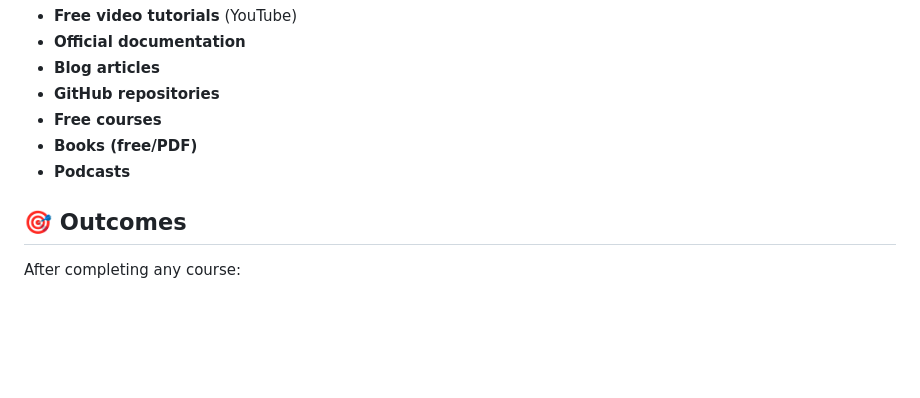
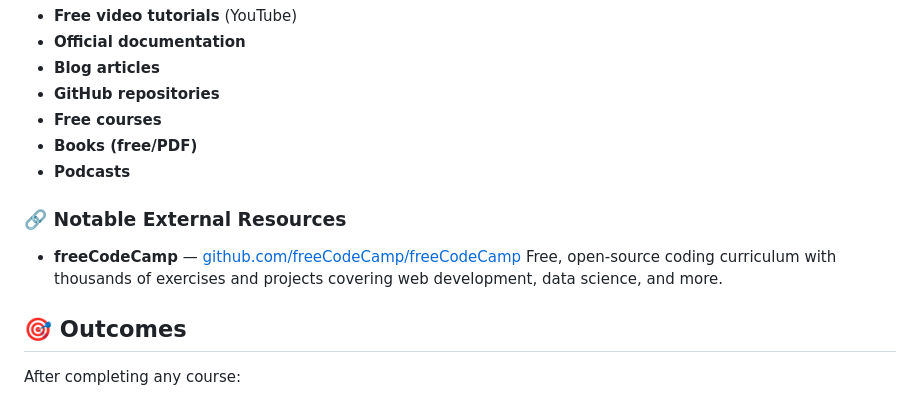
Before and after one commit to Raaj-oops/LeaRnin, a Markdown page: README.md, the part around the change. GitHub-like rendering; blank space fills up the shorter version.

Commit message:
Add freeCodeCamp GitHub repository reference to README
Agent-Logs-Url: https://github.com/Raaj-oops/LeaRnin/sessions/0cda7d29-af42-4a85-b4b4-1ff31929e693

Co-authored-by: Raaj-oops <249795712+Raaj-oops@users.noreply.github.com>

```diff
--- a/README.md
+++ b/README.md
@@ -232,6 +232,11 @@ Each course includes:
 - **Books (free/PDF)**
 - **Podcasts**
 
+### 🔗 Notable External Resources
+
+- **freeCodeCamp** — [github.com/freeCodeCamp/freeCodeCamp](https://github.com/freeCodeCamp/freeCodeCamp)
+  Free, open-source coding curriculum with thousands of exercises and projects covering web development, data science, and more.
+
 ## 🎯 Outcomes
 
 After completing any course:
```
